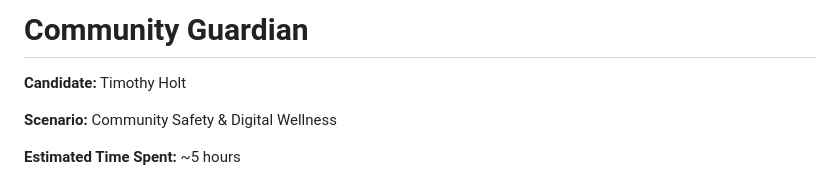
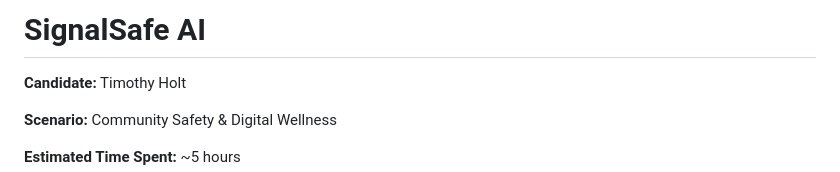
Before and after one commit to timholt77/panw-case-study, a Markdown page: README.md, the part around the change. Drawn GitHub-style.

```diff
--- a/README.md
+++ b/README.md
@@ -1,4 +1,4 @@
-# Community Guardian
+# SignalSafe AI
 
 **Candidate:** Timothy Holt
 
```
